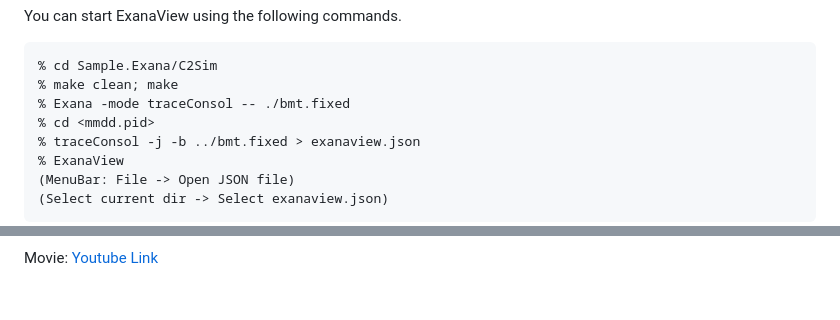
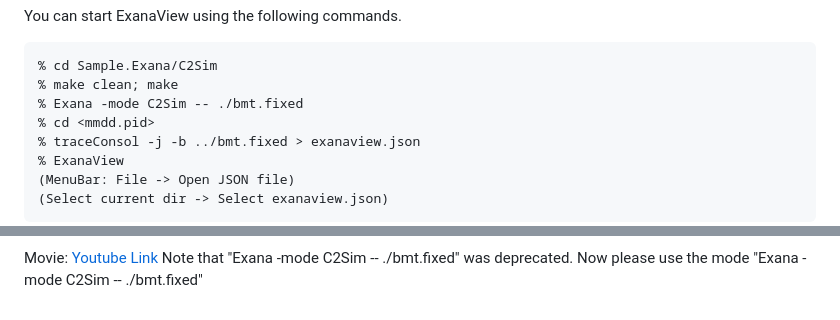
Before and after one commit to YukinoriSato/ExanaPkg, a Markdown page: HowToUse_C2Sim.md, 2 parts joined by grey strips. Drawn GitHub-style.

```diff
--- a/HowToUse_C2Sim.md
+++ b/HowToUse_C2Sim.md
@@ -74,7 +74,7 @@ You can start ExanaView using the following commands.
 
     % cd Sample.Exana/C2Sim
     % make clean; make
-    % Exana -mode traceConsol -- ./bmt.fixed
+    % Exana -mode C2Sim -- ./bmt.fixed
     % cd <mmdd.pid>
     % traceConsol -j -b ../bmt.fixed > exanaview.json
     % ExanaView
@@ -84 +86,2 @@ You can start ExanaView using the following commands.
 Movie: [Youtube Link](https://www.youtube.com/watch?v=Xlbx_XzdAQM)
+Note that "Exana -mode C2Sim -- ./bmt.fixed" was deprecated.  Now please use the mode "Exana -mode C2Sim -- ./bmt.fixed"
```
Also changed, not shown: other parts of HowToUse_C2Sim.md (+2 -0 lines).
